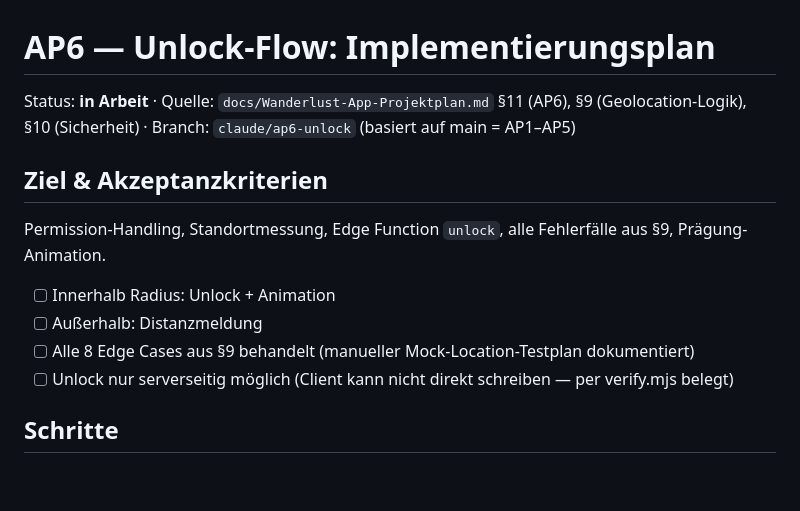
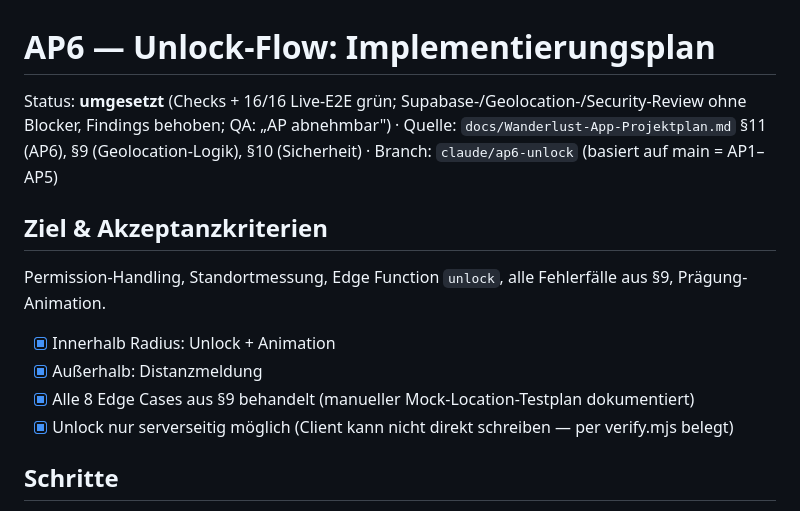
Before and after one commit to MarvinKurras/wanderlust-app, a Markdown page: docs/AP6-Plan.md, the part around the change. Rendered like a GitHub page; blank space fills up the shorter version.

Commit message:
AP6 abgenommen: Plan-Status aktualisiert
https://claude.ai/code/session_0164VU5B88oFjyCKtmJp9SGp

```diff
--- a/docs/AP6-Plan.md
+++ b/docs/AP6-Plan.md
@@ -1,15 +1,15 @@
 # AP6 — Unlock-Flow: Implementierungsplan
 
-Status: **in Arbeit** · Quelle: `docs/Wanderlust-App-Projektplan.md` §11 (AP6), §9 (Geolocation-Logik), §10 (Sicherheit) · Branch: `claude/ap6-unlock` (basiert auf main = AP1–AP5)
+Status: **umgesetzt** (Checks + 16/16 Live-E2E grün; Supabase-/Geolocation-/Security-Review ohne Blocker, Findings behoben; QA: „AP abnehmbar") · Quelle: `docs/Wanderlust-App-Projektplan.md` §11 (AP6), §9 (Geolocation-Logik), §10 (Sicherheit) · Branch: `claude/ap6-unlock` (basiert auf main = AP1–AP5)
 
 ## Ziel & Akzeptanzkriterien
 
 Permission-Handling, Standortmessung, Edge Function `unlock`, alle Fehlerfälle aus §9, Prägung-Animation.
 
-- [ ] Innerhalb Radius: Unlock + Animation
-- [ ] Außerhalb: Distanzmeldung
-- [ ] Alle 8 Edge Cases aus §9 behandelt (manueller Mock-Location-Testplan dokumentiert)
-- [ ] Unlock nur serverseitig möglich (Client kann nicht direkt schreiben — per verify.mjs belegt)
+- [x] Innerhalb Radius: Unlock + Animation
+- [x] Außerhalb: Distanzmeldung
+- [x] Alle 8 Edge Cases aus §9 behandelt (manueller Mock-Location-Testplan dokumentiert)
+- [x] Unlock nur serverseitig möglich (Client kann nicht direkt schreiben — per verify.mjs belegt)
 
 ## Schritte
 
```
